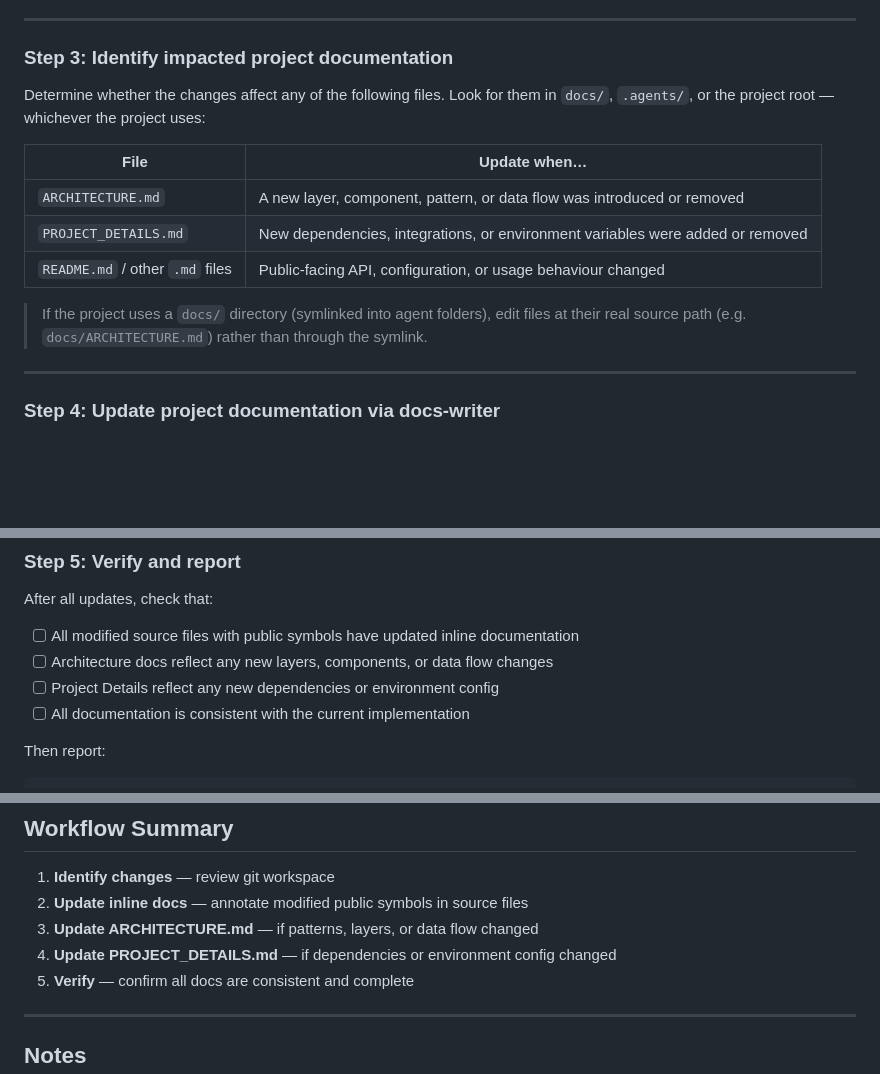
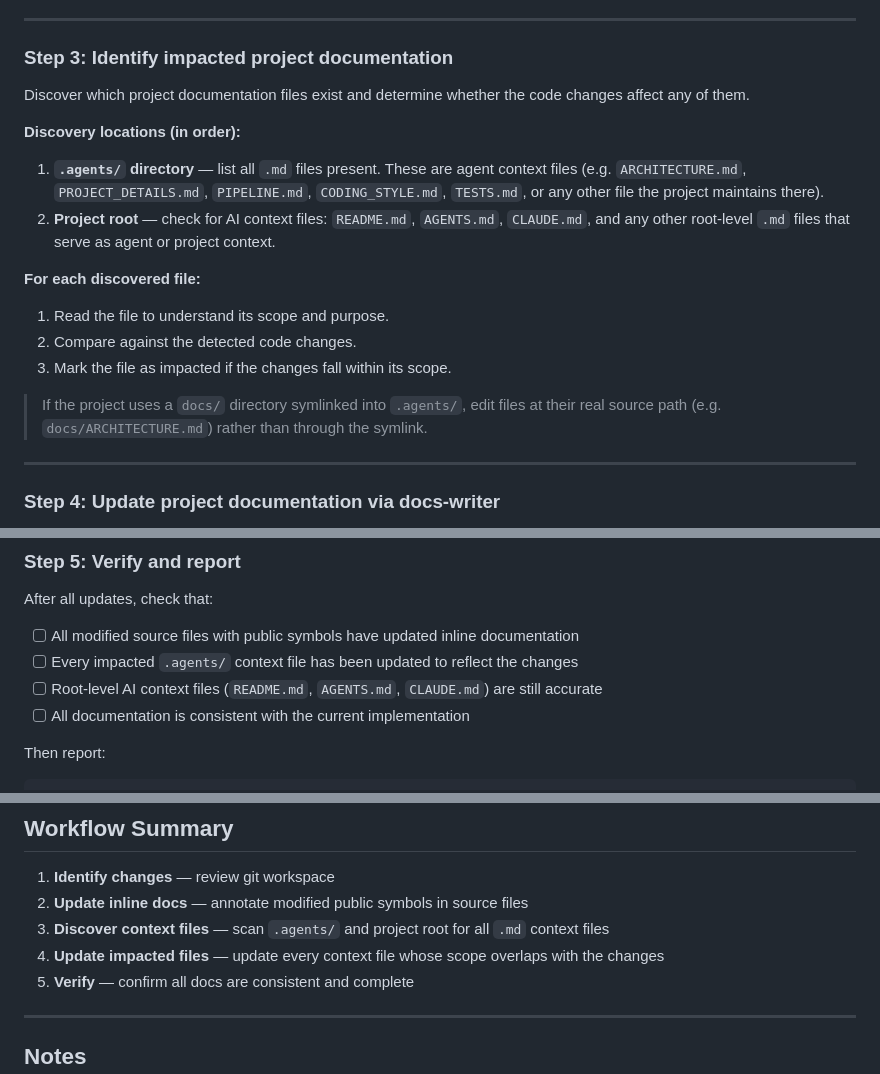
Before and after one commit to flaviosv/ai-coding-tooling, a Markdown page: skills/documentation/SKILL.md, 3 parts joined by grey strips. GitHub-like rendering; blank space fills up the shorter version.

Commit message:
Updating documentation skill

```diff
--- a/skills/documentation/SKILL.md
+++ b/skills/documentation/SKILL.md
@@ -74,15 +74,20 @@ For each modified source file:
 
 ### Step 3: Identify impacted project documentation
 
-Determine whether the changes affect any of the following files. Look for them in `docs/`, `.agents/`, or the project root — whichever the project uses:
+Discover which project documentation files exist and determine whether the code changes affect any of them.
 
-| File | Update when… |
-|------|-------------|
-| `ARCHITECTURE.md` | A new layer, component, pattern, or data flow was introduced or removed |
-| `PROJECT_DETAILS.md` | New dependencies, integrations, or environment variables were added or removed |
-| `README.md` / other `.md` files | Public-facing API, configuration, or usage behaviour changed |
+**Discovery locations (in order):**
 
-> If the project uses a `docs/` directory (symlinked into agent folders), edit files at their real source path (e.g. `docs/ARCHITECTURE.md`) rather than through the symlink.
+1. **`.agents/` directory** — list all `.md` files present. These are agent context files (e.g. `ARCHITECTURE.md`, `PROJECT_DETAILS.md`, `PIPELINE.md`, `CODING_STYLE.md`, `TESTS.md`, or any other file the project maintains there).
+2. **Project root** — check for AI context files: `README.md`, `AGENTS.md`, `CLAUDE.md`, and any other root-level `.md` files that serve as agent or project context.
+
+**For each discovered file:**
+
+1. Read the file to understand its scope and purpose.
+2. Compare against the detected code changes.
+3. Mark the file as impacted if the changes fall within its scope.
+
+> If the project uses a `docs/` directory symlinked into `.agents/`, edit files at their real source path (e.g. `docs/ARCHITECTURE.md`) rather than through the symlink.
 
 ---
 
@@ -104,8 +109,8 @@ Provide docs-writer with:
 After all updates, check that:
 
 - [ ] All modified source files with public symbols have updated inline documentation
-- [ ] Architecture docs reflect any new layers, components, or data flow changes
-- [ ] Project Details reflect any new dependencies or environment config
+- [ ] Every impacted `.agents/` context file has been updated to reflect the changes
+- [ ] Root-level AI context files (`README.md`, `AGENTS.md`, `CLAUDE.md`) are still accurate
 - [ ] All documentation is consistent with the current implementation
 
 Then report:
@@ -131,8 +136,8 @@ If any file could not be updated (e.g. ambiguous change, insufficient context),
 
 1. **Identify changes** — review git workspace
 2. **Update inline docs** — annotate modified public symbols in source files
-3. **Update ARCHITECTURE.md** — if patterns, layers, or data flow changed
-4. **Update PROJECT_DETAILS.md** — if dependencies or environment config changed
+3. **Discover context files** — scan `.agents/` and project root for all `.md` context files
+4. **Update impacted files** — update every context file whose scope overlaps with the changes
 5. **Verify** — confirm all docs are consistent and complete
 
 ---
```
